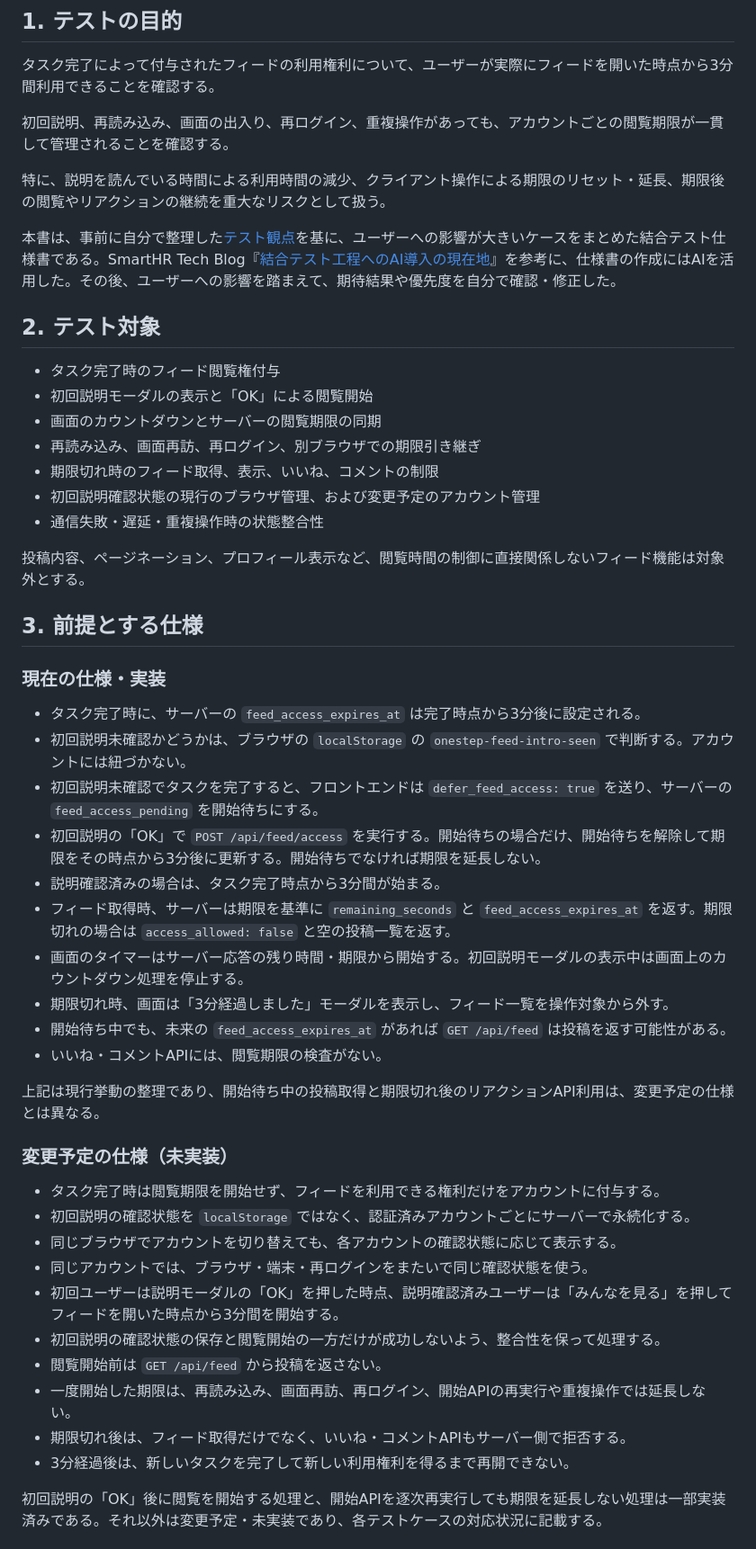
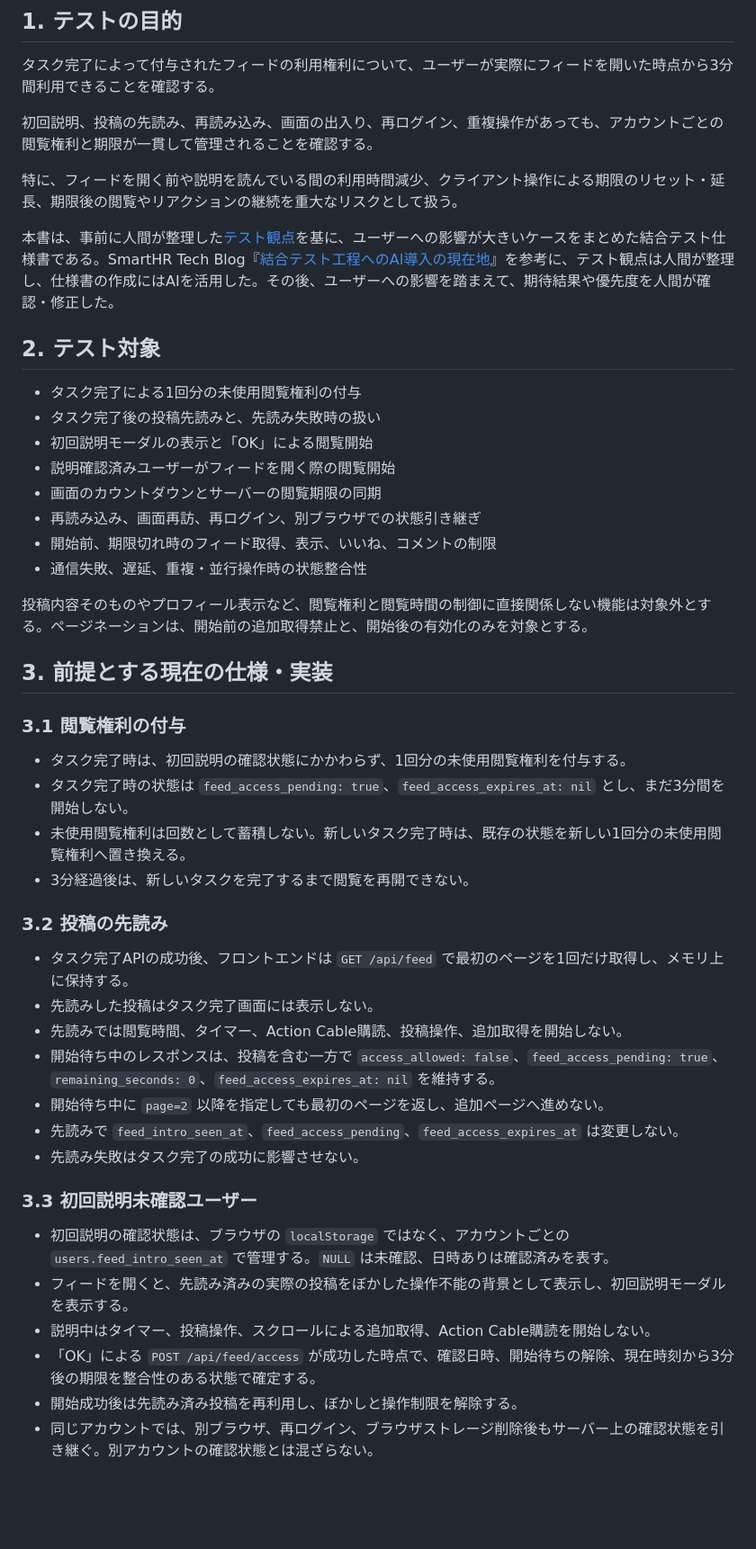
Before and after one commit to okome7/onestep-now, a Markdown page: docs/test-specifications/feed-access.md, the part around one of its changes. Shown at 90% size. Drawn GitHub-style; blank space fills up the shorter version.

```diff
--- a/docs/test-specifications/feed-access.md
+++ b/docs/test-specifications/feed-access.md
@@ -4,53 +4,50 @@
 
 タスク完了によって付与されたフィードの利用権利について、ユーザーが実際にフィードを開いた時点から3分間利用できることを確認する。
 
-初回説明、再読み込み、画面の出入り、再ログイン、重複操作があっても、アカウントごとの閲覧期限が一貫して管理されることを確認する。
+初回説明、投稿の先読み、再読み込み、画面の出入り、再ログイン、重複操作があっても、アカウントごとの閲覧権利と期限が一貫して管理されることを確認する。
 
-特に、説明を読んでいる時間による利用時間の減少、クライアント操作による期限のリセット・延長、期限後の閲覧やリアクションの継続を重大なリスクとして扱う。
+特に、フィードを開く前や説明を読んでいる間の利用時間減少、クライアント操作による期限のリセット・延長、期限後の閲覧やリアクションの継続を重大なリスクとして扱う。
 
-本書は、事前に自分で整理した[テスト観点](../test-viewpoints/feed-access.md)を基に、ユーザーへの影響が大きいケースをまとめた結合テスト仕様書である。SmartHR Tech Blog『[結合テスト工程へのAI導入の現在地](https://tech.smarthr.jp/entry/2026/09/08/093129)』を参考に、仕様書の作成にはAIを活用した。その後、ユーザーへの影響を踏まえて、期待結果や優先度を自分で確認・修正した。
+本書は、事前に人間が整理した[テスト観点](../test-viewpoints/feed-access.md)を基に、ユーザーへの影響が大きいケースをまとめた結合テスト仕様書である。SmartHR Tech Blog『[結合テスト工程へのAI導入の現在地](https://tech.smarthr.jp/entry/2026/09/08/093129)』を参考に、テスト観点は人間が整理し、仕様書の作成にはAIを活用した。その後、ユーザーへの影響を踏まえて、期待結果や優先度を人間が確認・修正した。
 
 ## 2. テスト対象
 
-- タスク完了時のフィード閲覧権付与
+- タスク完了による1回分の未使用閲覧権利の付与
+- タスク完了後の投稿先読みと、先読み失敗時の扱い
 - 初回説明モーダルの表示と「OK」による閲覧開始
+- 説明確認済みユーザーがフィードを開く際の閲覧開始
 - 画面のカウントダウンとサーバーの閲覧期限の同期
-- 再読み込み、画面再訪、再ログイン、別ブラウザでの期限引き継ぎ
-- 期限切れ時のフィード取得、表示、いいね、コメントの制限
-- 初回説明確認状態の現行のブラウザ管理、および変更予定のアカウント管理
-- 通信失敗・遅延・重複操作時の状態整合性
+- 再読み込み、画面再訪、再ログイン、別ブラウザでの状態引き継ぎ
+- 開始前、期限切れ時のフィード取得、表示、いいね、コメントの制限
+- 通信失敗、遅延、重複・並行操作時の状態整合性
 
-投稿内容、ページネーション、プロフィール表示など、閲覧時間の制御に直接関係しないフィード機能は対象外とする。
+投稿内容そのものやプロフィール表示など、閲覧権利と閲覧時間の制御に直接関係しない機能は対象外とする。ページネーションは、開始前の追加取得禁止と、開始後の有効化のみを対象とする。
 
-## 3. 前提とする仕様
+## 3. 前提とする現在の仕様・実装
 
-### 現在の仕様・実装
+### 3.1 閲覧権利の付与
 
-- タスク完了時に、サーバーの `feed_access_expires_at` は完了時点から3分後に設定される。
-- 初回説明未確認かどうかは、ブラウザの `localStorage` の `onestep-feed-intro-seen` で判断する。アカウントには紐づかない。
-- 初回説明未確認でタスクを完了すると、フロントエンドは `defer_feed_access: true` を送り、サーバーの `feed_access_pending` を開始待ちにする。
-- 初回説明の「OK」で `POST /api/feed/access` を実行する。開始待ちの場合だけ、開始待ちを解除して期限をその時点から3分後に更新する。開始待ちでなければ期限を延長しない。
-- 説明確認済みの場合は、タスク完了時点から3分間が始まる。
-- フィード取得時、サーバーは期限を基準に `remaining_seconds` と `feed_access_expires_at` を返す。期限切れの場合は `access_allowed: false` と空の投稿一覧を返す。
-- 画面のタイマーはサーバー応答の残り時間・期限から開始する。初回説明モーダルの表示中は画面上のカウントダウン処理を停止する。
-- 期限切れ時、画面は「3分経過しました」モーダルを表示し、フィード一覧を操作対象から外す。
-- 開始待ち中でも、未来の `feed_access_expires_at` があれば `GET /api/feed` は投稿を返す可能性がある。
-- いいね・コメントAPIには、閲覧期限の検査がない。
+- タスク完了時は、初回説明の確認状態にかかわらず、1回分の未使用閲覧権利を付与する。
+- タスク完了時の状態は `feed_access_pending: true`、`feed_access_expires_at: nil` とし、まだ3分間を開始しない。
+- 未使用閲覧権利は回数として蓄積しない。新しいタスク完了時は、既存の状態を新しい1回分の未使用閲覧権利へ置き換える。
+- 3分経過後は、新しいタスクを完了するまで閲覧を再開できない。
 
-上記は現行挙動の整理であり、開始待ち中の投稿取得と期限切れ後のリアクションAPI利用は、変更予定の仕様とは異なる。
+### 3.2 投稿の先読み
 
-### 変更予定の仕様（未実装）
+- タスク完了APIの成功後、フロントエンドは `GET /api/feed` で最初のページを1回だけ取得し、メモリ上に保持する。
+- 先読みした投稿はタスク完了画面には表示しない。
+- 先読みでは閲覧時間、タイマー、Action Cable購読、投稿操作、追加取得を開始しない。
+- 開始待ち中のレスポンスは、投稿を含む一方で `access_allowed: false`、`feed_access_pending: true`、`remaining_seconds: 0`、`feed_access_expires_at: nil` を維持する。
+- 開始待ち中に `page=2` 以降を指定しても最初のページを返し、追加ページへ進めない。
+- 先読みで `feed_intro_seen_at`、`feed_access_pending`、`feed_access_expires_at` は変更しない。
+- 先読み失敗はタスク完了の成功に影響させない。
 
-- タスク完了時は閲覧期限を開始せず、フィードを利用できる権利だけをアカウントに付与する。
-- 初回説明の確認状態を `localStorage` ではなく、認証済みアカウントごとにサーバーで永続化する。
-- 同じブラウザでアカウントを切り替えても、各アカウントの確認状態に応じて表示する。
-- 同じアカウントでは、ブラウザ・端末・再ログインをまたいで同じ確認状態を使う。
-- 初回ユーザーは説明モーダルの「OK」を押した時点、説明確認済みユーザーは「みんなを見る」を押してフィードを開いた時点から3分間を開始する。
-- 初回説明の確認状態の保存と閲覧開始の一方だけが成功しないよう、整合性を保って処理する。
-- 閲覧開始前は `GET /api/feed` から投稿を返さない。
-- 一度開始した期限は、再読み込み、画面再訪、再ログイン、開始APIの再実行や重複操作では延長しない。
-- 期限切れ後は、フィード取得だけでなく、いいね・コメントAPIもサーバー側で拒否する。
-- 3分経過後は、新しいタスクを完了して新しい利用権利を得るまで再開できない。
+### 3.3 初回説明未確認ユーザー
 
-初回説明の「OK」後に閲覧を開始する処理と、開始APIを逐次再実行しても期限を延長しない処理は一部実装済みである。それ以外は変更予定・未実装であり、各テストケースの対応状況に記載する。
+- 初回説明の確認状態は、ブラウザの `localStorage` ではなく、アカウントごとの `users.feed_intro_seen_at` で管理する。`NULL` は未確認、日時ありは確認済みを表す。
+- フィードを開くと、先読み済みの実際の投稿をぼかした操作不能の背景として表示し、初回説明モーダルを表示する。
+- 説明中はタイマー、投稿操作、スクロールによる追加取得、Action Cable購読を開始しない。
+- 「OK」による `POST /api/feed/access` が成功した時点で、確認日時、開始待ちの解除、現在時刻から3分後の期限を整合性のある状態で確定する。
+- 開始成功後は先読み済み投稿を再利用し、ぼかしと操作制限を解除する。
+- 同じアカウントでは、別ブラウザ、再ログイン、ブラウザストレージ削除後もサーバー上の確認状態を引き継ぐ。別アカウントの確認状態とは混ざらない。
 
```
Also changed, not shown: other parts of docs/test-specifications/feed-access.md (+74 -61 lines).
